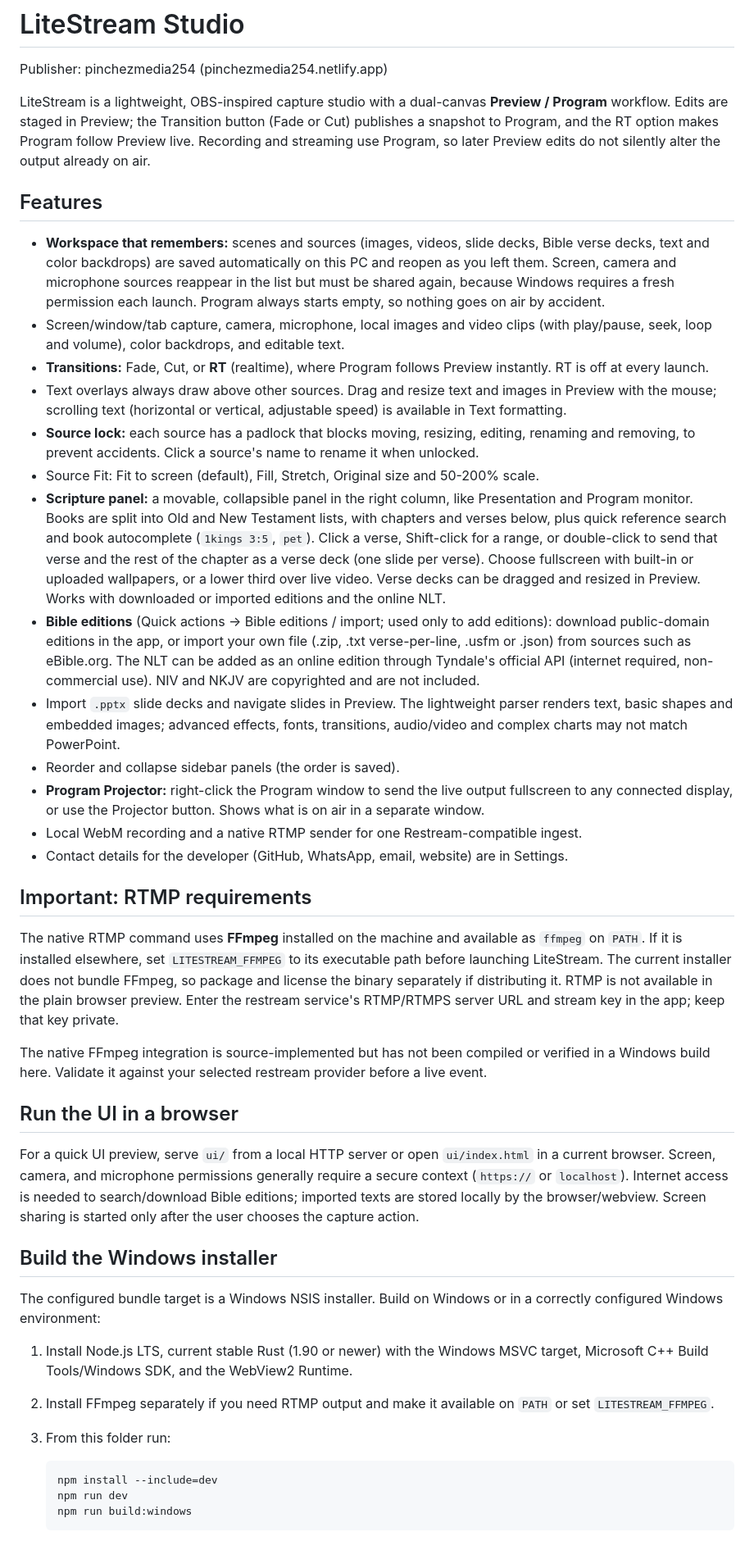
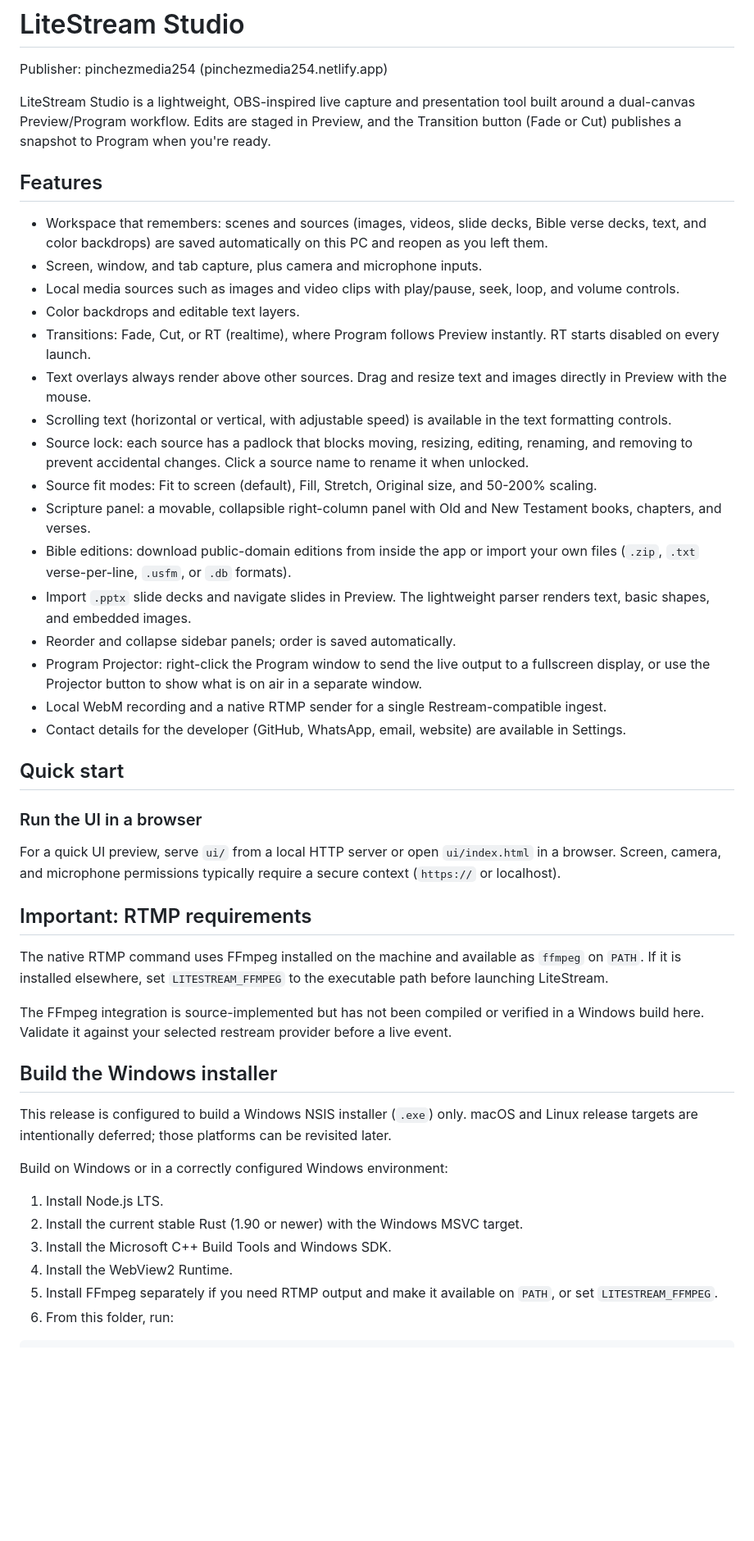
Before and after one commit to Peterbrax-72/litestream2, a Markdown page: README.md, the part around one of its changes. Shown at 82% size. Drawn GitHub-style; blank space fills up the shorter version.

Commit message:
Refresh README copy for clarity and current project guidance

````diff
--- a/README.md
+++ b/README.md
@@ -2,45 +2,49 @@
 
 Publisher: pinchezmedia254 (pinchezmedia254.netlify.app)
 
-LiteStream is a lightweight, OBS-inspired capture studio with a dual-canvas **Preview / Program** workflow. Edits are staged in Preview; the Transition button (Fade or Cut) publishes a snapshot to Program, and the RT option makes Program follow Preview live. Recording and streaming use Program, so later Preview edits do not silently alter the output already on air.
+LiteStream Studio is a lightweight, OBS-inspired live capture and presentation tool built around a dual-canvas Preview/Program workflow. Edits are staged in Preview, and the Transition button (Fade or Cut) publishes a snapshot to Program when you're ready.
 
 ## Features
 
-- **Workspace that remembers:** scenes and sources (images, videos, slide decks, Bible verse decks, text and color backdrops) are saved automatically on this PC and reopen as you left them. Screen, camera and microphone sources reappear in the list but must be shared again, because Windows requires a fresh permission each launch. Program always starts empty, so nothing goes on air by accident.
-- Screen/window/tab capture, camera, microphone, local images and video clips (with play/pause, seek, loop and volume), color backdrops, and editable text.
-- **Transitions:** Fade, Cut, or **RT** (realtime), where Program follows Preview instantly. RT is off at every launch.
-- Text overlays always draw above other sources. Drag and resize text and images in Preview with the mouse; scrolling text (horizontal or vertical, adjustable speed) is available in Text formatting.
-- **Source lock:** each source has a padlock that blocks moving, resizing, editing, renaming and removing, to prevent accidents. Click a source's name to rename it when unlocked.
-- Source Fit: Fit to screen (default), Fill, Stretch, Original size and 50-200% scale.
-- **Scripture panel:** a movable, collapsible panel in the right column, like Presentation and Program monitor. Books are split into Old and New Testament lists, with chapters and verses below, plus quick reference search and book autocomplete (`1kings 3:5`, `pet`). Click a verse, Shift-click for a range, or double-click to send that verse and the rest of the chapter as a verse deck (one slide per verse). Choose fullscreen with built-in or uploaded wallpapers, or a lower third over live video. Verse decks can be dragged and resized in Preview. Works with downloaded or imported editions and the online NLT.
-- **Bible editions** (Quick actions → Bible editions / import; used only to add editions): download public-domain editions in the app, or import your own file (.zip, .txt verse-per-line, .usfm or .json) from sources such as eBible.org. The NLT can be added as an online edition through Tyndale's official API (internet required, non-commercial use). NIV and NKJV are copyrighted and are not included.
-- Import `.pptx` slide decks and navigate slides in Preview. The lightweight parser renders text, basic shapes and embedded images; advanced effects, fonts, transitions, audio/video and complex charts may not match PowerPoint.
-- Reorder and collapse sidebar panels (the order is saved).
-- **Program Projector:** right-click the Program window to send the live output fullscreen to any connected display, or use the Projector button. Shows what is on air in a separate window.
-- Local WebM recording and a native RTMP sender for one Restream-compatible ingest.
-- Contact details for the developer (GitHub, WhatsApp, email, website) are in Settings.
+- Workspace that remembers: scenes and sources (images, videos, slide decks, Bible verse decks, text, and color backdrops) are saved automatically on this PC and reopen as you left them.
+- Screen, window, and tab capture, plus camera and microphone inputs.
+- Local media sources such as images and video clips with play/pause, seek, loop, and volume controls.
+- Color backdrops and editable text layers.
+- Transitions: Fade, Cut, or RT (realtime), where Program follows Preview instantly. RT starts disabled on every launch.
+- Text overlays always render above other sources. Drag and resize text and images directly in Preview with the mouse.
+- Scrolling text (horizontal or vertical, with adjustable speed) is available in the text formatting controls.
+- Source lock: each source has a padlock that blocks moving, resizing, editing, renaming, and removing to prevent accidental changes. Click a source name to rename it when unlocked.
+- Source fit modes: Fit to screen (default), Fill, Stretch, Original size, and 50-200% scaling.
+- Scripture panel: a movable, collapsible right-column panel with Old and New Testament books, chapters, and verses.
+- Bible editions: download public-domain editions from inside the app or import your own files (`.zip`, `.txt` verse-per-line, `.usfm`, or `.db` formats).
+- Import `.pptx` slide decks and navigate slides in Preview. The lightweight parser renders text, basic shapes, and embedded images.
+- Reorder and collapse sidebar panels; order is saved automatically.
+- Program Projector: right-click the Program window to send the live output to a fullscreen display, or use the Projector button to show what is on air in a separate window.
+- Local WebM recording and a native RTMP sender for a single Restream-compatible ingest.
+- Contact details for the developer (GitHub, WhatsApp, email, website) are available in Settings.
+
+## Quick start
+
+### Run the UI in a browser
+
+For a quick UI preview, serve `ui/` from a local HTTP server or open `ui/index.html` in a browser. Screen, camera, and microphone permissions typically require a secure context (`https://` or localhost).
 
 ## Important: RTMP requirements
 
-The native RTMP command uses **FFmpeg** installed on the machine and available as `ffmpeg` on `PATH`. If it is installed elsewhere, set `LITESTREAM_FFMPEG` to its executable path before launching LiteStream. The current installer does not bundle FFmpeg, so package and license the binary separately if distributing it. RTMP is not available in the plain browser preview. Enter the restream service's RTMP/RTMPS server URL and stream key in the app; keep that key private.
+The native RTMP command uses FFmpeg installed on the machine and available as `ffmpeg` on `PATH`. If it is installed elsewhere, set `LITESTREAM_FFMPEG` to the executable path before launching LiteStream.
 
-The native FFmpeg integration is source-implemented but has not been compiled or verified in a Windows build here. Validate it against your selected restream provider before a live event.
-
-## Run the UI in a browser
-
-For a quick UI preview, serve `ui/` from a local HTTP server or open `ui/index.html` in a current browser. Screen, camera, and microphone permissions generally require a secure context (`https://` or `localhost`). Internet access is needed to search/download Bible editions; imported texts are stored locally by the browser/webview. Screen sharing is started only after the user chooses the capture action.
+The FFmpeg integration is source-implemented but has not been compiled or verified in a Windows build here. Validate it against your selected restream provider before a live event.
 
 ## Build the Windows installer
 
-The configured bundle target is a Windows NSIS installer. Build on Windows or in a correctly configured Windows environment:
+This release is configured to build a Windows NSIS installer (`.exe`) only. macOS and Linux release targets are intentionally deferred; those platforms can be revisited later.
 
-1. Install Node.js LTS, current stable Rust (1.90 or newer) with the Windows MSVC target, Microsoft C++ Build Tools/Windows SDK, and the WebView2 Runtime.
-2. Install FFmpeg separately if you need RTMP output and make it available on `PATH` or set `LITESTREAM_FFMPEG`.
-3. From this folder run:
+Build on Windows or in a correctly configured Windows environment:
 
-   ```powershell
-   npm install --include=dev
-   npm run dev
-   npm run build:windows
-   ```
+1. Install Node.js LTS.
+2. Install the current stable Rust (1.90 or newer) with the Windows MSVC target.
+3. Install the Microsoft C++ Build Tools and Windows SDK.
+4. Install the WebView2 Runtime.
+5. Install FFmpeg separately if you need RTMP output and make it available on `PATH`, or set `LITESTREAM_FFMPEG`.
+6. From this folder, run:
 
````
Also changed, not shown: other parts of README.md (+20 -6 lines).
